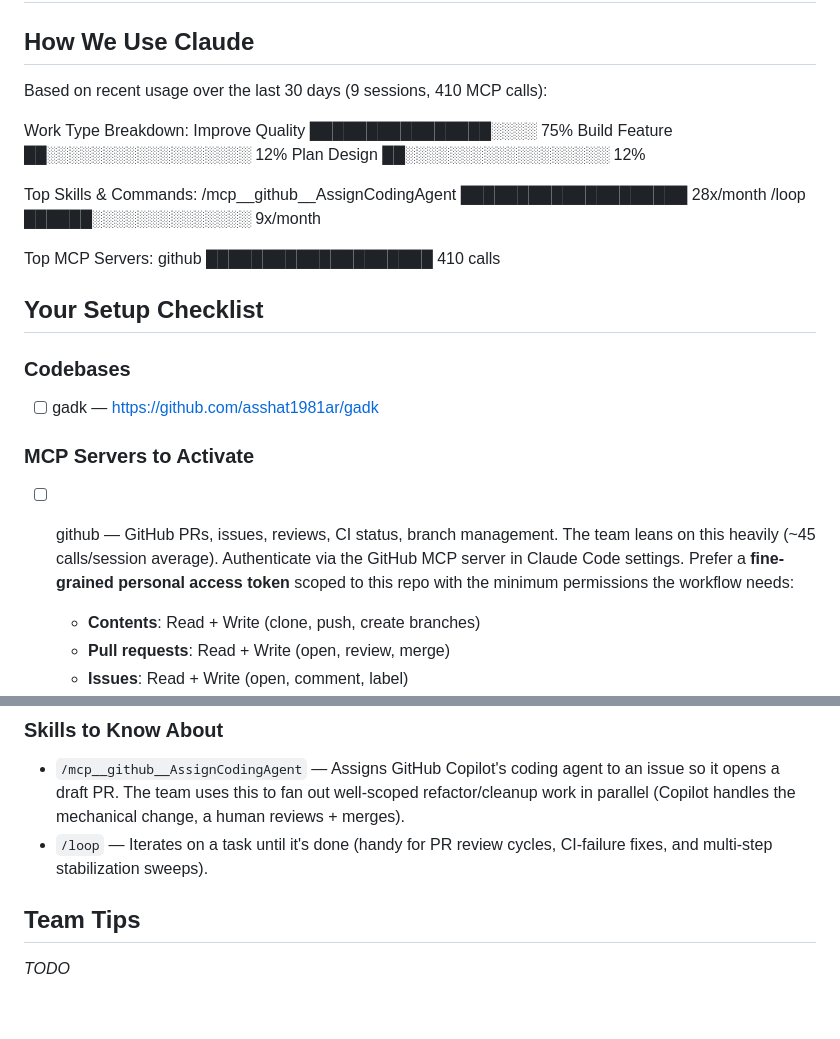
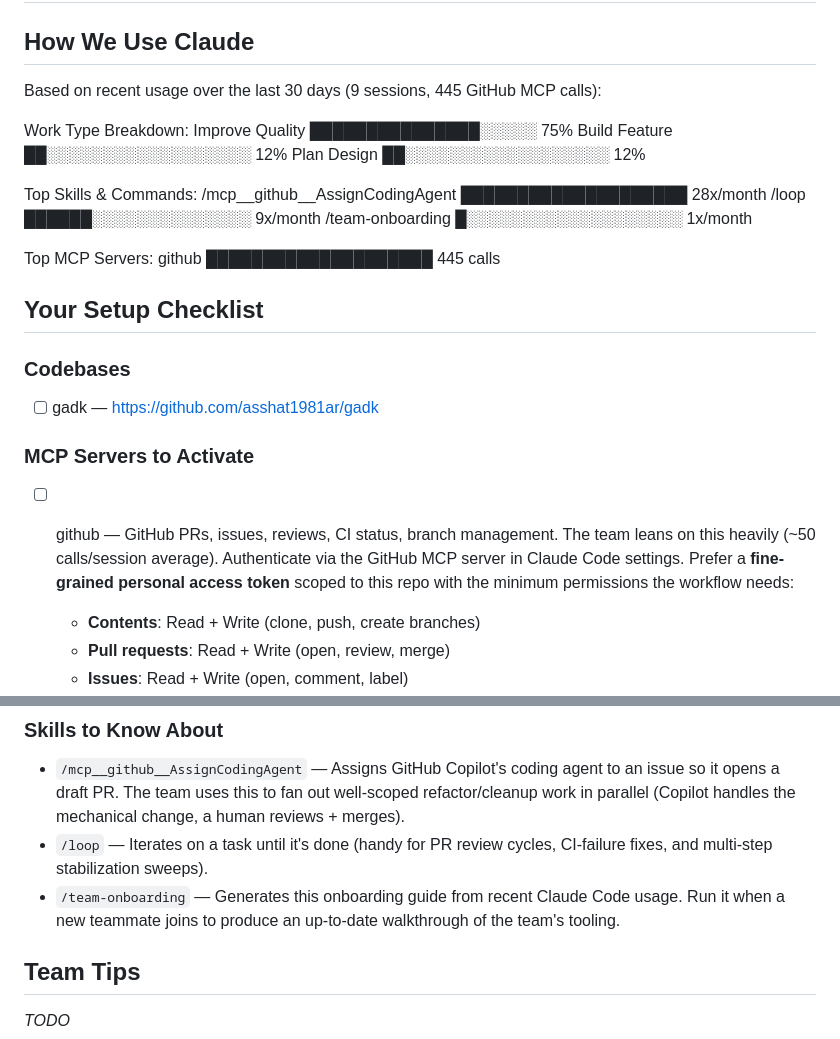
Before and after one commit to asshat1981ar/gadk, a Markdown page: ONBOARDING.md, 2 parts joined by grey strips. GitHub-like rendering; blank space fills up the shorter version.

Commit message:
docs(onboarding): refresh stats from regenerated /team-onboarding run
Counts updated from the latest 30-day transcript scan:
 - github MCP calls: 410 → 445
 - per-session average: ~45 → ~50
 - skills: added `/team-onboarding` (1x/month)

Team Tips and Get Started sections kept as TODO pending the guide
creator's answers to the Review prompt.

https://claude.ai/code/session_01665TpXDGRoB8ipxn8n3on5

```diff
--- a/ONBOARDING.md
+++ b/ONBOARDING.md
@@ -2,19 +2,20 @@
 
 ## How We Use Claude
 
-Based on recent usage over the last 30 days (9 sessions, 410 MCP calls):
+Based on recent usage over the last 30 days (9 sessions, 445 GitHub MCP calls):
 
 Work Type Breakdown:
-  Improve Quality  ████████████████░░░░  75%
+  Improve Quality  ███████████████░░░░░  75%
   Build Feature    ██░░░░░░░░░░░░░░░░░░  12%
   Plan Design      ██░░░░░░░░░░░░░░░░░░  12%
 
 Top Skills & Commands:
   /mcp__github__AssignCodingAgent  ████████████████████  28x/month
   /loop                            ██████░░░░░░░░░░░░░░   9x/month
+  /team-onboarding                 █░░░░░░░░░░░░░░░░░░░   1x/month
 
 Top MCP Servers:
-  github  ████████████████████  410 calls
+  github  ████████████████████  445 calls
 
 ## Your Setup Checklist
 
@@ -22,7 +23,7 @@ Top MCP Servers:
 - [ ] gadk — https://github.com/asshat1981ar/gadk
 
 ### MCP Servers to Activate
-- [ ] github — GitHub PRs, issues, reviews, CI status, branch management. The team leans on this heavily (~45 calls/session average). Authenticate via the GitHub MCP server in Claude Code settings. Prefer a **fine-grained personal access token** scoped to this repo with the minimum permissions the workflow needs:
+- [ ] github — GitHub PRs, issues, reviews, CI status, branch management. The team leans on this heavily (~50 calls/session average). Authenticate via the GitHub MCP server in Claude Code settings. Prefer a **fine-grained personal access token** scoped to this repo with the minimum permissions the workflow needs:
   - **Contents**: Read + Write (clone, push, create branches)
   - **Pull requests**: Read + Write (open, review, merge)
   - **Issues**: Read + Write (open, comment, label)
@@ -34,6 +35,7 @@ Top MCP Servers:
 ### Skills to Know About
 - `/mcp__github__AssignCodingAgent` — Assigns GitHub Copilot's coding agent to an issue so it opens a draft PR. The team uses this to fan out well-scoped refactor/cleanup work in parallel (Copilot handles the mechanical change, a human reviews + merges).
 - `/loop` — Iterates on a task until it's done (handy for PR review cycles, CI-failure fixes, and multi-step stabilization sweeps).
+- `/team-onboarding` — Generates this onboarding guide from recent Claude Code usage. Run it when a new teammate joins to produce an up-to-date walkthrough of the team's tooling.
 
 ## Team Tips
 
```
